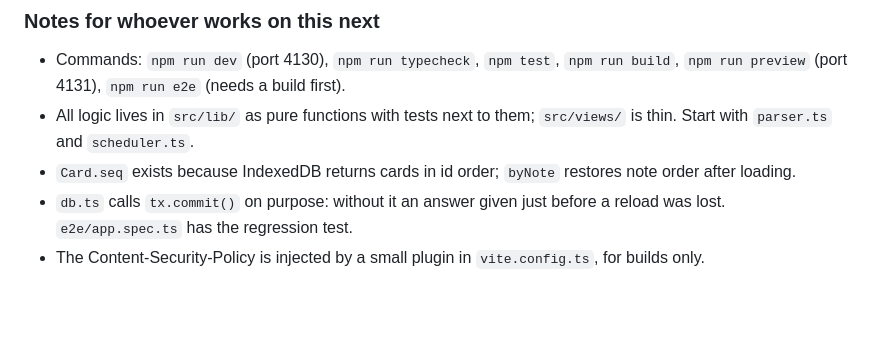
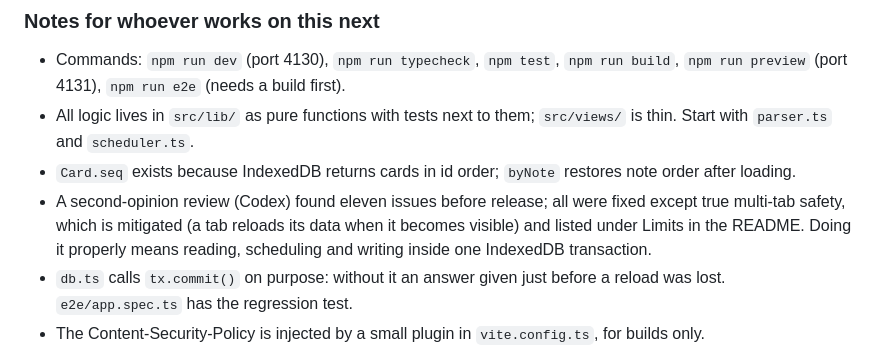
Before and after one commit to Habibeyilmazz/recallmd, a Markdown page: CHANGELOG.md, the part around the change. GitHub-like rendering; blank space fills up the shorter version.

```diff
--- a/CHANGELOG.md
+++ b/CHANGELOG.md
@@ -25,6 +25,7 @@ First release.
 - Commands: `npm run dev` (port 4130), `npm run typecheck`, `npm test`, `npm run build`, `npm run preview` (port 4131), `npm run e2e` (needs a build first).
 - All logic lives in `src/lib/` as pure functions with tests next to them; `src/views/` is thin. Start with `parser.ts` and `scheduler.ts`.
 - `Card.seq` exists because IndexedDB returns cards in id order; `byNote` restores note order after loading.
+- A second-opinion review (Codex) found eleven issues before release; all were fixed except true multi-tab safety, which is mitigated (a tab reloads its data when it becomes visible) and listed under Limits in the README. Doing it properly means reading, scheduling and writing inside one IndexedDB transaction.
 - `db.ts` calls `tx.commit()` on purpose: without it an answer given just before a reload was lost. `e2e/app.spec.ts` has the regression test.
 - The Content-Security-Policy is injected by a small plugin in `vite.config.ts`, for builds only.
 - Screenshots: `npm run build && npm run preview`, then `node scripts/screenshots.mjs`. Icons: `node scripts/make-icons.mjs` after editing `public/icon.svg`.
```
Also changed, not shown: README.md (+2 -1 lines), docs/screenshots/review.png, docs/screenshots/stats.png, 9 other files.
